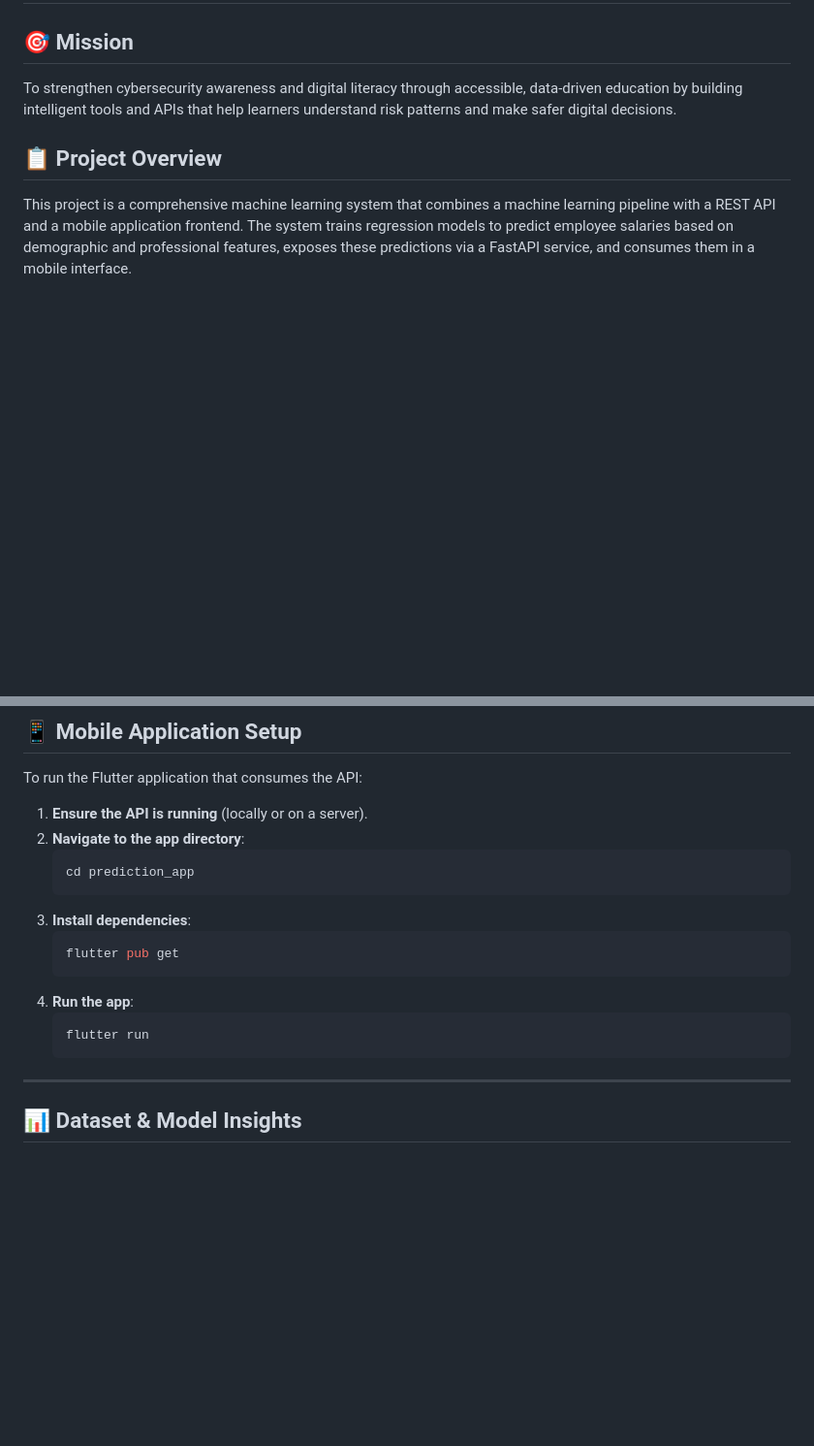
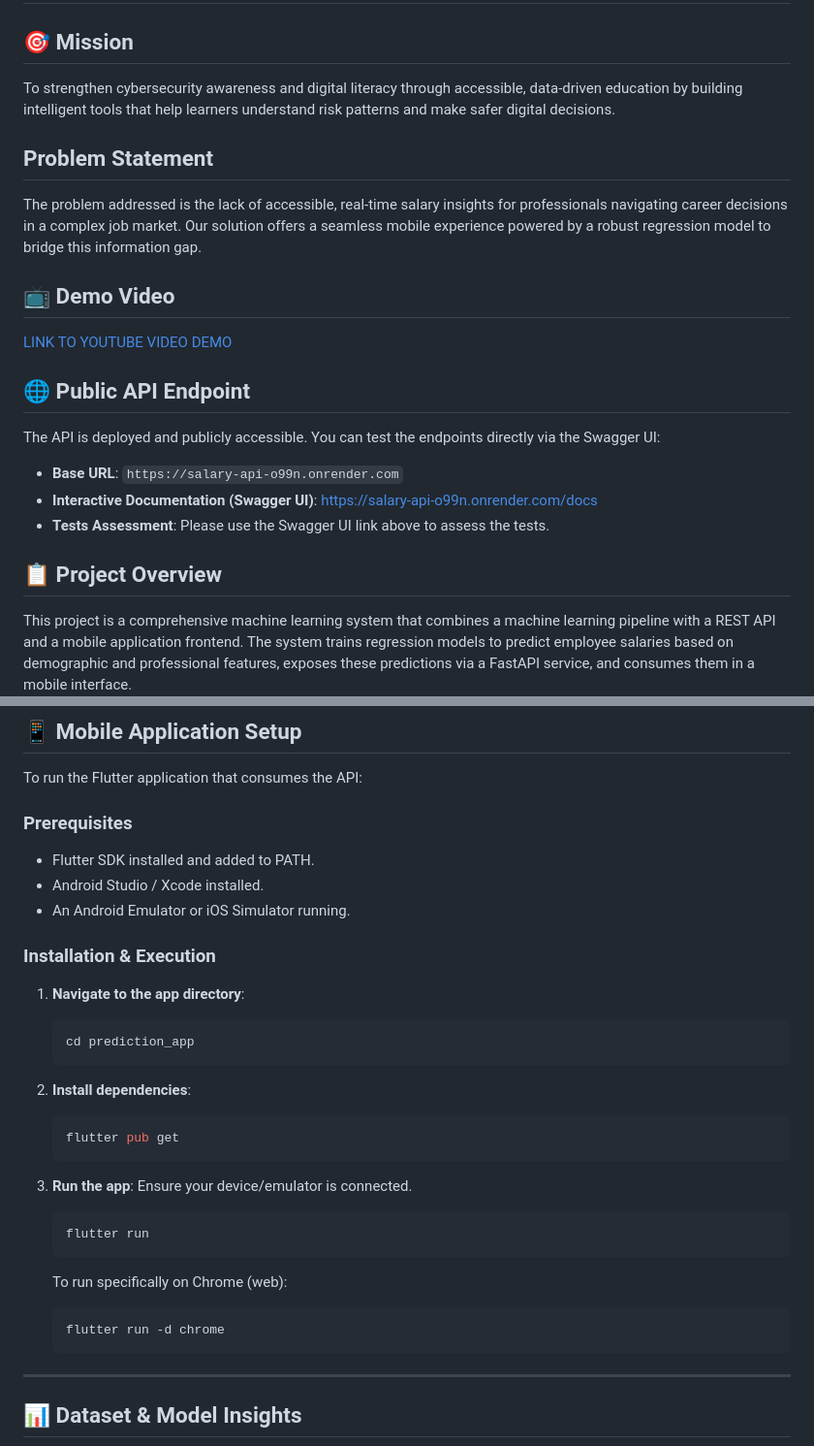
Before and after one commit to tibyishaka/Mobile-App-Regression-Analysis, a Markdown page: README.md, 2 parts joined by grey strips. Shown at 97% size. Drawn GitHub-style; blank space fills up the shorter version.

````diff
--- a/README.md
+++ b/README.md
@@ -1,8 +1,22 @@
 # Mobile App Regression Analysis & Salary Prediction System
 
 ## 🎯 Mission
+To strengthen cybersecurity awareness and digital literacy through accessible, data-driven education by building intelligent tools  that help learners understand risk patterns and make safer digital decisions.
 
-To strengthen cybersecurity awareness and digital literacy through accessible, data-driven education by building intelligent tools and APIs that help learners understand risk patterns and make safer digital decisions.
+## Problem Statement
+The problem addressed is the lack of accessible, real-time salary insights for professionals navigating career decisions in a complex job market.
+Our solution offers a seamless mobile experience powered by a robust regression model to bridge this information gap.
+
+## 📺 Demo Video
+
+[LINK TO YOUTUBE VIDEO DEMO](..)
+
+## 🌐 Public API Endpoint
+
+The API is deployed and publicly accessible. You can test the endpoints directly via the Swagger UI:
+*   **Base URL**: `https://salary-api-o99n.onrender.com`
+*   **Interactive Documentation (Swagger UI)**: [https://salary-api-o99n.onrender.com/docs](https://salary-api-o99n.onrender.com/docs)
+*   **Tests Assessment**: Please use the Swagger UI link above to assess the tests.
 
 ## 📋 Project Overview
 
@@ -133,18 +147,31 @@ Access the API documentation at `http://localhost:8000/docs`.
 
 To run the Flutter application that consumes the API:
 
-1.  **Ensure the API is running** (locally or on a server).
-2.  **Navigate to the app directory**:
+### Prerequisites
+*   Flutter SDK installed and added to PATH.
+*   Android Studio / Xcode installed.
+*   An Android Emulator or iOS Simulator running.
+
+### Installation & Execution
+
+1.  **Navigate to the app directory**:
     ```bash
     cd prediction_app
     ```
-3.  **Install dependencies**:
+
+2.  **Install dependencies**:
     ```bash
     flutter pub get
     ```
-4.  **Run the app**:
+
+3.  **Run the app**:
+    Ensure your device/emulator is connected.
     ```bash
     flutter run
+    ```
+    To run specifically on Chrome (web):
+    ```bash
+    flutter run -d chrome
     ```
 
 ---
````
Also changed, not shown: other parts of README.md (+3 -2 lines).
